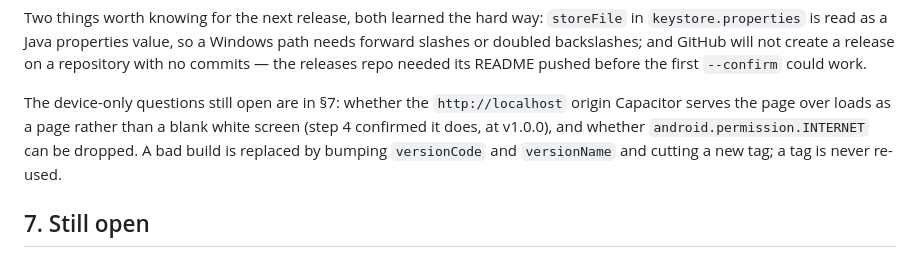
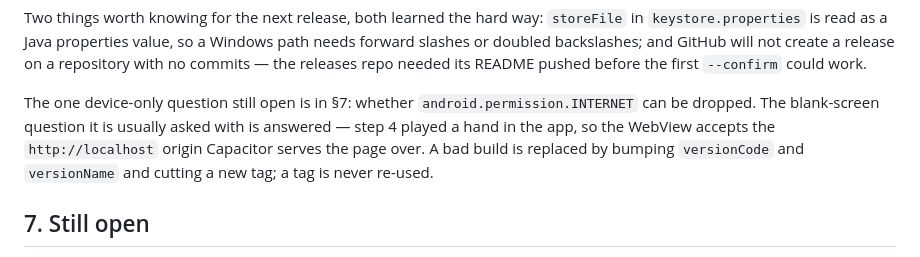
Before and after one commit to diegoami/Tressette, a Markdown page: ANDROID.md, the part around the change. GitHub-like rendering.

```diff
--- a/ANDROID.md
+++ b/ANDROID.md
@@ -210,11 +210,12 @@ Windows path needs forward slashes or doubled backslashes; and GitHub will not
 create a release on a repository with no commits — the releases repo needed its
 README pushed before the first `--confirm` could work.
 
-The device-only questions still open are in §7: whether the
-`http://localhost` origin Capacitor serves the page over loads as a page rather
-than a blank white screen (step 4 confirmed it does, at v1.0.0), and whether
-`android.permission.INTERNET` can be dropped. A bad build is replaced by bumping
-`versionCode` and `versionName` and cutting a new tag; a tag is never re-used.
+The one device-only question still open is in §7: whether
+`android.permission.INTERNET` can be dropped. The blank-screen question it is
+usually asked with is answered — step 4 played a hand in the app, so the WebView
+accepts the `http://localhost` origin Capacitor serves the page over. A bad build
+is replaced by bumping `versionCode` and `versionName` and cutting a new tag; a
+tag is never re-used.
 
 ## 7. Still open
 
```
Also changed, not shown: SPEC.md (+6 -5 lines).
